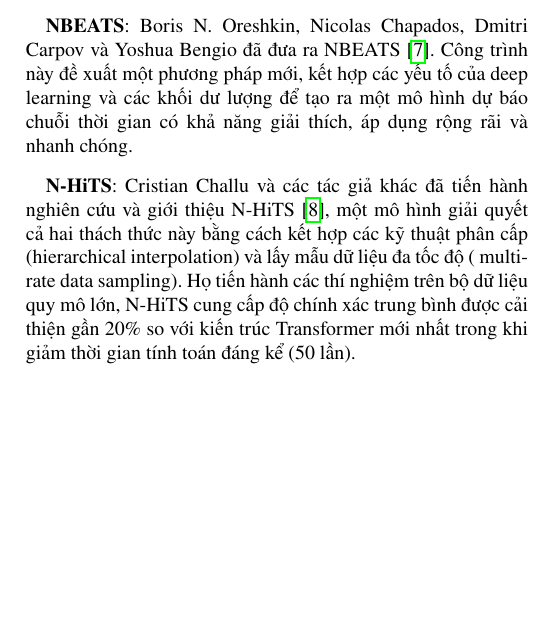
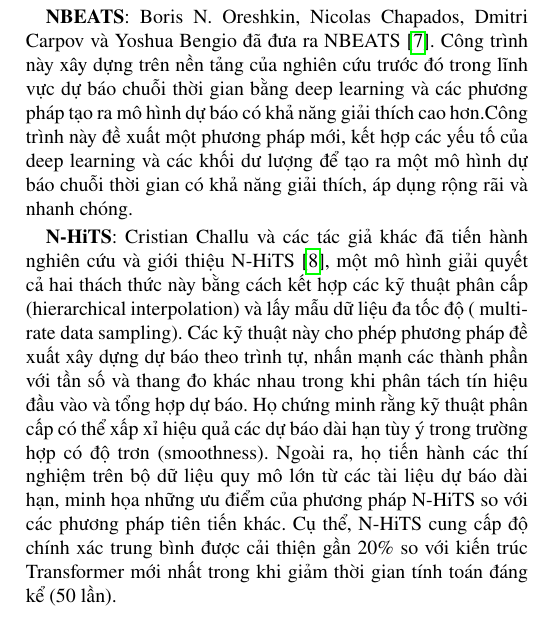
Before and after one commit to phuchs47203/IS403_O21_07, a LaTeX paper (Latex/main.tex, which reads Latex/sections/main-contents/chapter-2.tex): part of one column of page 2 of 12, cut so that both start at the same text, the shorter picture padded with empty space. Compiled offline with pdfLaTeX; a missing font is replaced by an installed copy or a similar font; a LaTeX package or settings file that is missing is left out.

Commit message:
edit report

```diff
--- a/Latex/sections/main-contents/chapter-2.tex
+++ b/Latex/sections/main-contents/chapter-2.tex
@@ -12,6 +12,7 @@
 \textbf{RNN}:
 Hansika Hewamalage, Christoph Bergmeir và Kasun Bandara đã tiến hành một nghiên cứu về việc sử dụng Mạng Nơ-ron Tái Phát (RNN) \cite{b6} trong dự báo chuỗi thời gian. Họ nhấn mạnh rằng RNN đã trở thành phương pháp dự báo cạnh tranh, nhưng vẫn cần cải thiện để đạt được tính tự động và hiệu quả.
 \par
-\textbf{NBEATS}: Boris N. Oreshkin, Nicolas Chapados, Dmitri Carpov và Yoshua Bengio đã đưa ra NBEATS \cite{b7}. Công trình này đề xuất một phương pháp mới, kết hợp các yếu tố của deep learning và các khối dư lượng để tạo ra một mô hình dự báo chuỗi thời gian có khả năng giải thích, áp dụng rộng rãi và nhanh chóng.
+\textbf{NBEATS}: Boris N. Oreshkin, Nicolas Chapados, Dmitri Carpov và Yoshua Bengio đã đưa ra NBEATS \cite{b7}. Công trình này xây dựng trên nền tảng của nghiên cứu trước đó trong lĩnh vực dự báo chuỗi thời gian bằng deep learning và các phương pháp tạo ra mô hình dự báo có khả năng giải thích cao hơn.Công trình này đề xuất một phương pháp mới, kết hợp các yếu tố của deep learning và các khối dư lượng để tạo ra một mô hình dự báo chuỗi thời gian có khả năng giải thích, áp dụng rộng rãi và nhanh chóng.
 \par
-\textbf{N-HiTS}: Cristian Challu và các tác giả khác đã tiến hành nghiên cứu và giới thiệu N-HiTS \cite{b8}, một mô hình giải quyết cả hai thách thức này bằng cách kết hợp các kỹ thuật phân cấp (hierarchical interpolation) và lấy mẫu dữ liệu đa tốc độ ( multi-rate data sampling). Họ tiến hành các thí nghiệm trên bộ dữ liệu quy mô lớn, N-HiTS cung cấp độ chính xác trung bình được cải thiện gần 20\% so với kiến trúc Transformer mới nhất trong khi giảm thời gian tính toán đáng kể (50 lần).
+\textbf{N-HiTS}: Cristian Challu và các tác giả khác đã tiến hành nghiên cứu và giới thiệu N-HiTS \cite{b8}, một mô hình giải quyết cả hai thách thức này bằng cách kết hợp các kỹ thuật phân cấp (hierarchical interpolation) và lấy mẫu dữ liệu đa tốc độ ( multi-rate data sampling). Các kỹ thuật này cho phép phương pháp đề xuất xây dựng dự báo theo trình tự, nhấn mạnh các thành phần với tần số và thang đo khác nhau trong khi phân tách tín hiệu đầu vào và tổng hợp dự báo. Họ chứng minh rằng kỹ thuật phân cấp có thể xấp xỉ hiệu quả các dự báo dài hạn tùy ý trong trường hợp có độ trơn (smoothness). Ngoài ra, họ tiến hành các thí nghiệm trên bộ dữ liệu quy mô lớn từ các tài liệu dự báo dài hạn, minh họa những ưu điểm của phương pháp N-HiTS so với các phương pháp tiên tiến khác. Cụ thể, N-HiTS cung cấp độ chính xác trung bình được cải thiện gần 20\% so với kiến trúc Transformer mới nhất trong khi giảm thời gian tính toán
+đáng kể (50 lần).
```
